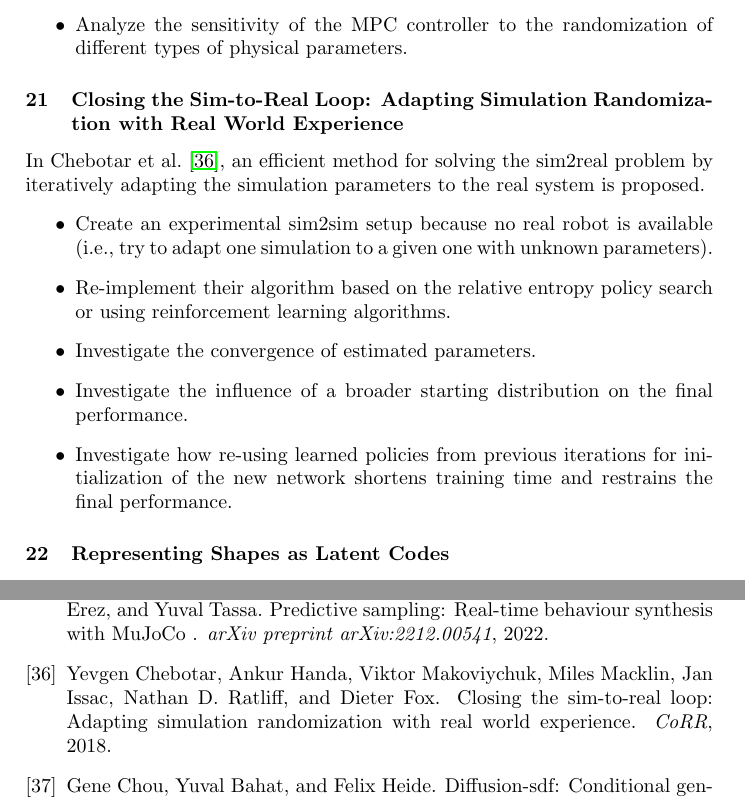
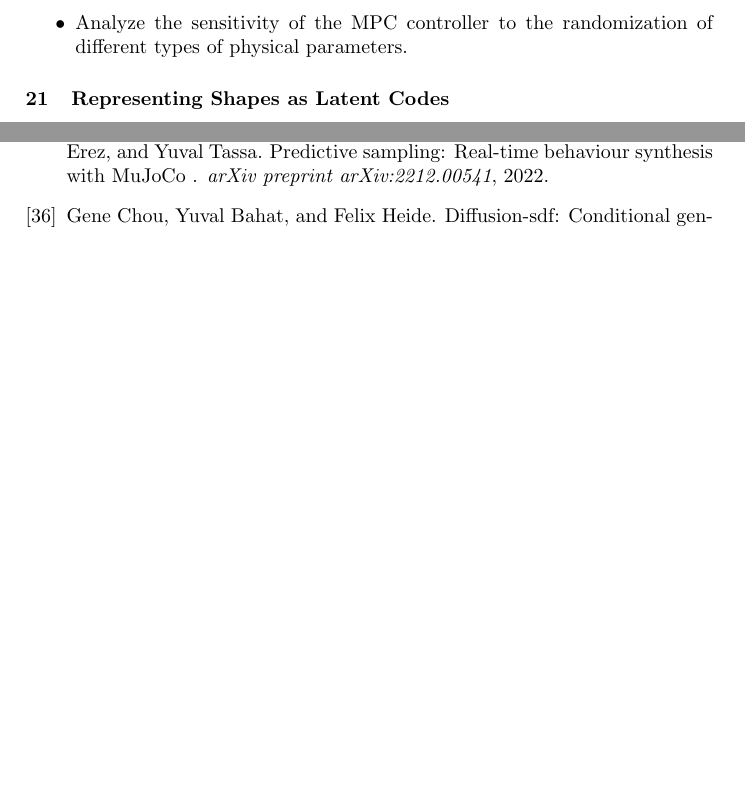
Before and after one commit to bbaeuml/tum-adlr, a LaTeX document (docs/project-ideas.tex): two parts of pages 8 and 12 of 12, joined at a grey line, cut so that both start at the same text, the shorter picture padded with empty space. Compiled offline with pdfLaTeX.

Commit message:
Remove outdated projects

```diff
--- a/docs/project-ideas.tex
+++ b/docs/project-ideas.tex
@@ -582,19 +576,6 @@ This project aims to investigate the limitations of simple MPC-based approaches
   \item If you feel comfortable coding in C++, extend the implementation provided in~\cite{MujocoMPC} to include randomization of different physical parameters (friction, masses, contact behavior ...).
   \item If not, implement a simple stochastic MPC~\cite{Howell2022-uj} in Python and a simple test environment that allows for randomization of physical parameters (with the help of your tutor).
   \item Analyze the sensitivity of the MPC controller to the randomization of different types of physical parameters.
-\end{itemize}
-
-% Leon
-\subsubsection{Closing the Sim-to-Real Loop: Adapting Simulation Randomization with Real World Experience}
-In~\citet{Chebotar2018}, an efficient method for solving the sim2real problem by iteratively adapting the simulation parameters to the real system is proposed.
-% Since the physics simulations like pybullet, MuJuCo or Isaac Gym provide no gradient they need to use relative entropy policy search by~\citet{peters2010}.
-% However you could also learn to predict the simulation parameter distribution based on a given trajectory which are generated by the learned policy in simulation.
-\begin{itemize}
-  \item Create an experimental sim2sim setup because no real robot is available (i.e., try to adapt one simulation to a given one with unknown parameters).
-  \item Re-implement their algorithm based on the relative entropy policy search or using reinforcement learning algorithms.
-  \item Investigate the convergence of estimated parameters.
-  \item Investigate the influence of a broader starting distribution on the final performance.
-  \item Investigate how re-using learned policies from previous iterations for initialization of the new network shortens training time and restrains the final performance.
 \end{itemize}
 
 
```
Also changed, not shown: docs/project-ideas.tex (6 more changed lines).
